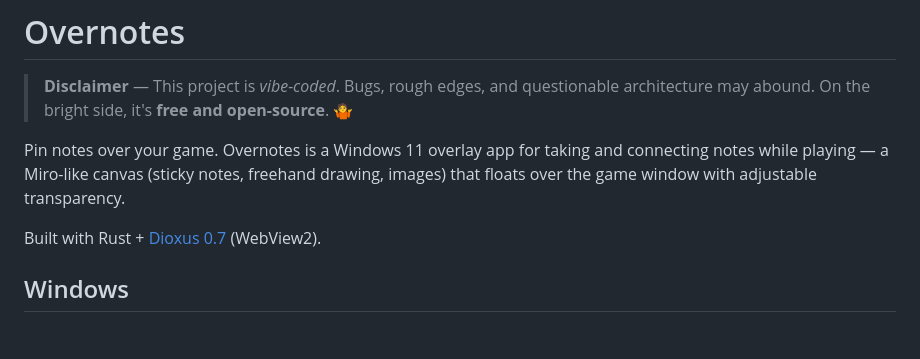
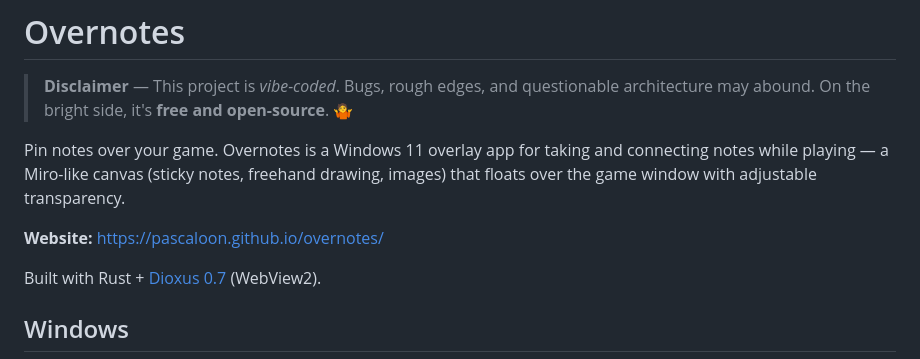
Before and after one commit to pascaloon/overnotes, a Markdown page: README.md, the part around the change. GitHub-like rendering; blank space fills up the shorter version.

Commit message:
docs: link Overnotes website

```diff
--- a/README.md
+++ b/README.md
@@ -7,6 +7,8 @@
 Pin notes over your game. Overnotes is a Windows 11 overlay app for taking and
 connecting notes while playing — a Miro-like canvas (sticky notes, freehand
 drawing, images) that floats over the game window with adjustable transparency.
+
+**Website:** https://pascaloon.github.io/overnotes/
 
 Built with Rust + [Dioxus 0.7](https://dioxuslabs.com/) (WebView2).
 
```
